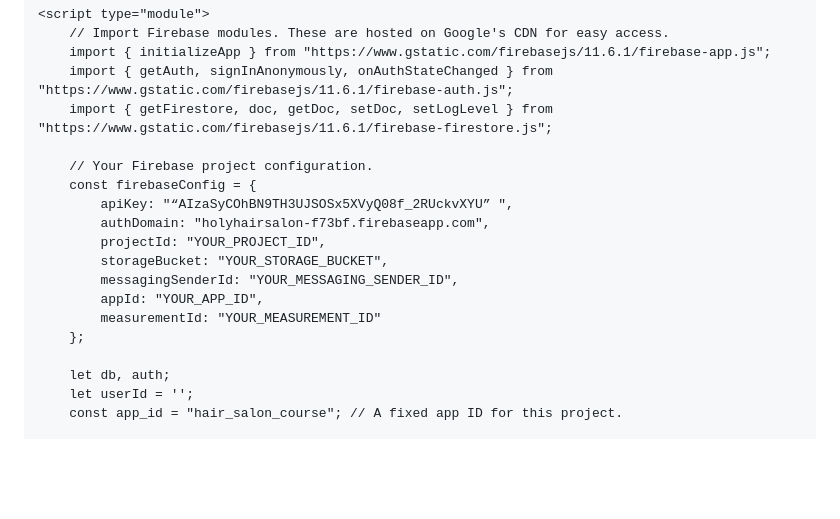
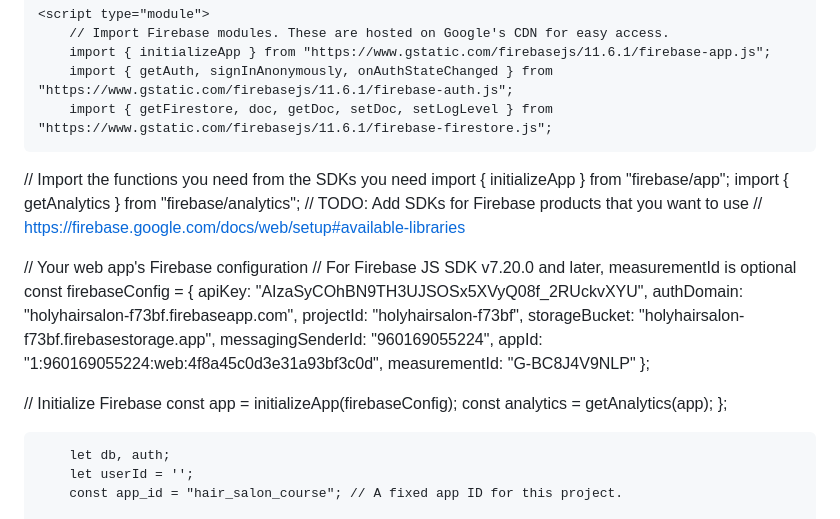
Before and after one commit to pollyyeh61-eng/hair_salon_course, a Markdown page: README.md, the part around the change. Rendered like a GitHub page; blank space fills up the shorter version.

```diff
--- a/README.md
+++ b/README.md
@@ -377,15 +377,27 @@
         import { getAuth, signInAnonymously, onAuthStateChanged } from "https://www.gstatic.com/firebasejs/11.6.1/firebase-auth.js";
         import { getFirestore, doc, getDoc, setDoc, setLogLevel } from "https://www.gstatic.com/firebasejs/11.6.1/firebase-firestore.js";
 
-        // Your Firebase project configuration.
-        const firebaseConfig = {
-            apiKey: "“AIzaSyCOhBN9TH3UJSOSx5XVyQ08f_2RUckvXYU” ",
-            authDomain: "holyhairsalon-f73bf.firebaseapp.com",
-            projectId: "YOUR_PROJECT_ID",
-            storageBucket: "YOUR_STORAGE_BUCKET",
-            messagingSenderId: "YOUR_MESSAGING_SENDER_ID",
-            appId: "YOUR_APP_ID",
-            measurementId: "YOUR_MEASUREMENT_ID"
+   // Import the functions you need from the SDKs you need
+import { initializeApp } from "firebase/app";
+import { getAnalytics } from "firebase/analytics";
+// TODO: Add SDKs for Firebase products that you want to use
+// https://firebase.google.com/docs/web/setup#available-libraries
+
+// Your web app's Firebase configuration
+// For Firebase JS SDK v7.20.0 and later, measurementId is optional
+const firebaseConfig = {
+  apiKey: "AIzaSyCOhBN9TH3UJSOSx5XVyQ08f_2RUckvXYU",
+  authDomain: "holyhairsalon-f73bf.firebaseapp.com",
+  projectId: "holyhairsalon-f73bf",
+  storageBucket: "holyhairsalon-f73bf.firebasestorage.app",
+  messagingSenderId: "960169055224",
+  appId: "1:960169055224:web:4f8a45c0d3e31a93bf3c0d",
+  measurementId: "G-BC8J4V9NLP"
+};
+
+// Initialize Firebase
+const app = initializeApp(firebaseConfig);
+const analytics = getAnalytics(app);
         };
 
         let db, auth;
```
